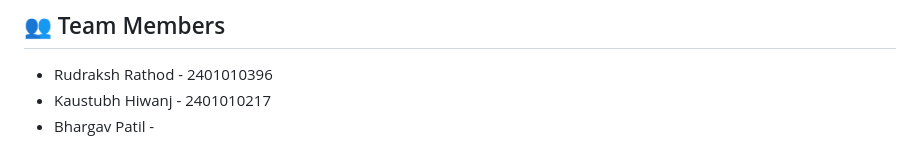
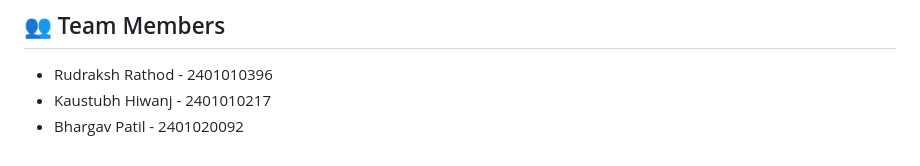
Before and after one commit to Kaustubh0505/Customer-Churn-Prediction-ML, a Markdown page: README.md, the part around the change. GitHub-like rendering.

```diff
--- a/README.md
+++ b/README.md
@@ -110,4 +110,4 @@ The application is designed to be intuitive, stable, and suitable for live demon
 
 * Rudraksh Rathod - 2401010396
 * Kaustubh Hiwanj - 2401010217
-* Bhargav Patil -
+* Bhargav Patil - 2401020092
```
